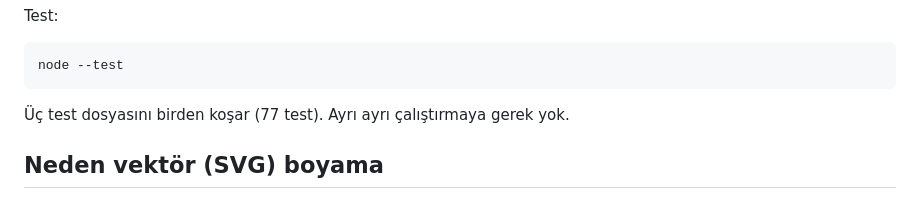
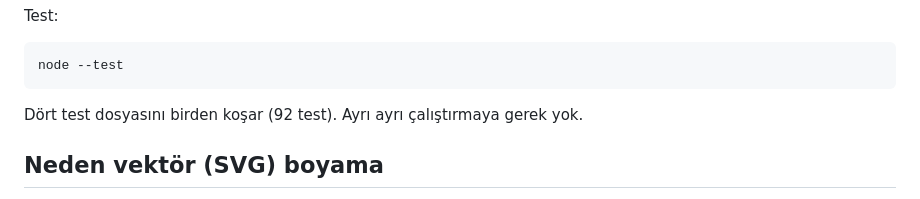
Before and after one commit to Furkiozknn/masal, a Markdown page: README.md, the part around the change. Rendered like a GitHub page.

Commit message:
docs: test dosyasi ve test sayisini duzelt

````diff
--- a/README.md
+++ b/README.md
@@ -45,7 +45,7 @@ Test:
 node --test
 ```
 
-Üç test dosyasını birden koşar (77 test). Ayrı ayrı çalıştırmaya gerek yok.
+Dört test dosyasını birden koşar (92 test). Ayrı ayrı çalıştırmaya gerek yok.
 
 ## Neden vektör (SVG) boyama
 
````
